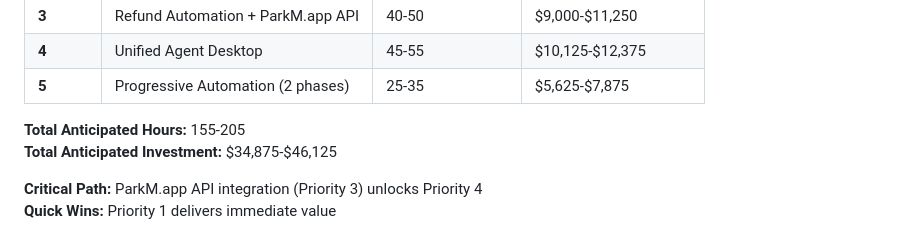
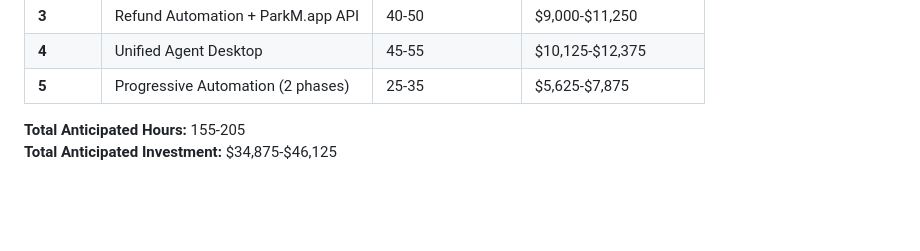
Before and after one commit to elikiedrowski/ParkM, a Markdown page: recommended-solution-strategy.md, the part around the change. Rendered like a GitHub page; blank space fills up the shorter version.

Commit message:
Remove Critical Path and Quick Wins from bottom section

```diff
--- a/recommended-solution-strategy.md
+++ b/recommended-solution-strategy.md
@@ -310,6 +310,3 @@
 
 **Total Anticipated Hours:** 155-205
 **Total Anticipated Investment:** $34,875-$46,125
-
-**Critical Path:** ParkM.app API integration (Priority 3) unlocks Priority 4
-**Quick Wins:** Priority 1 delivers immediate value
```
